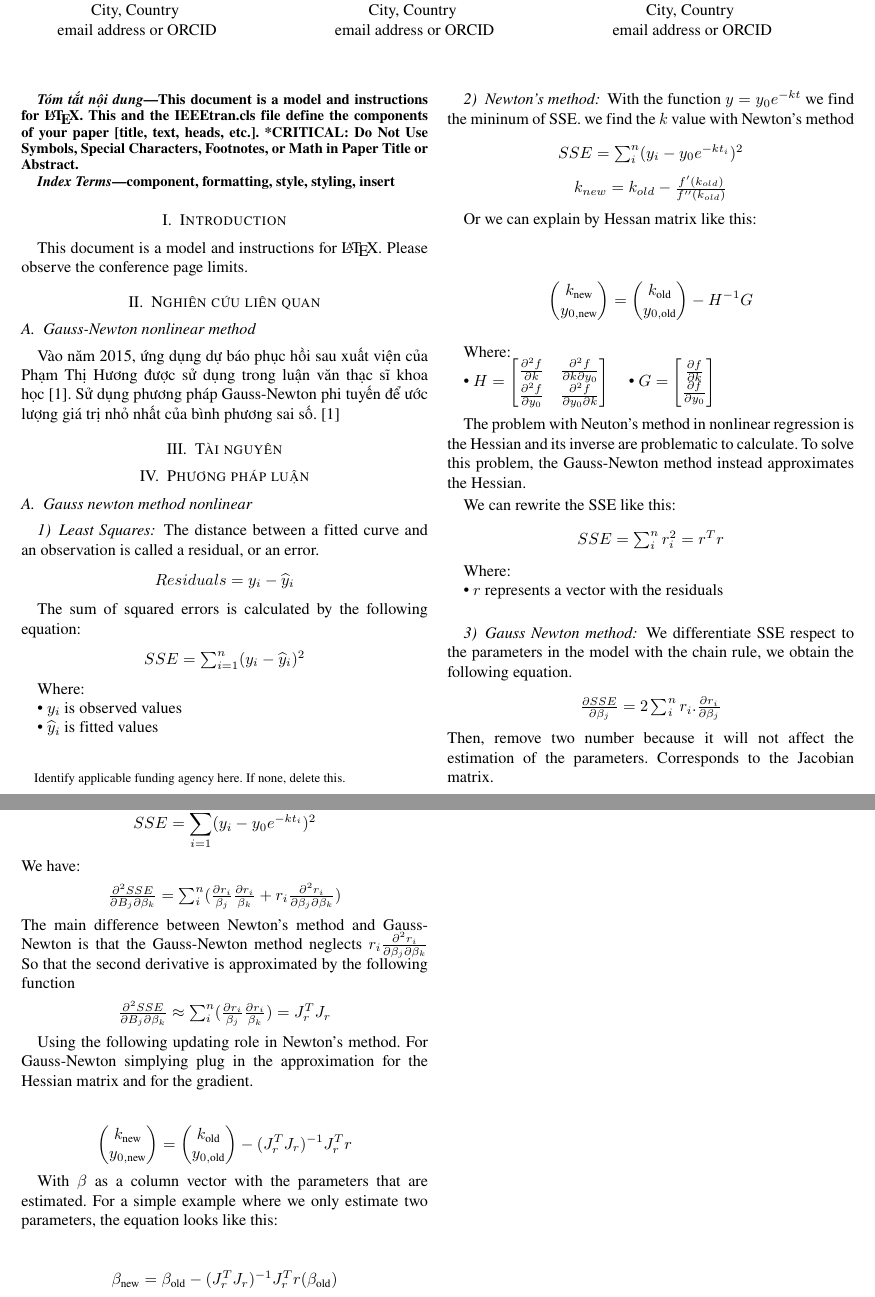
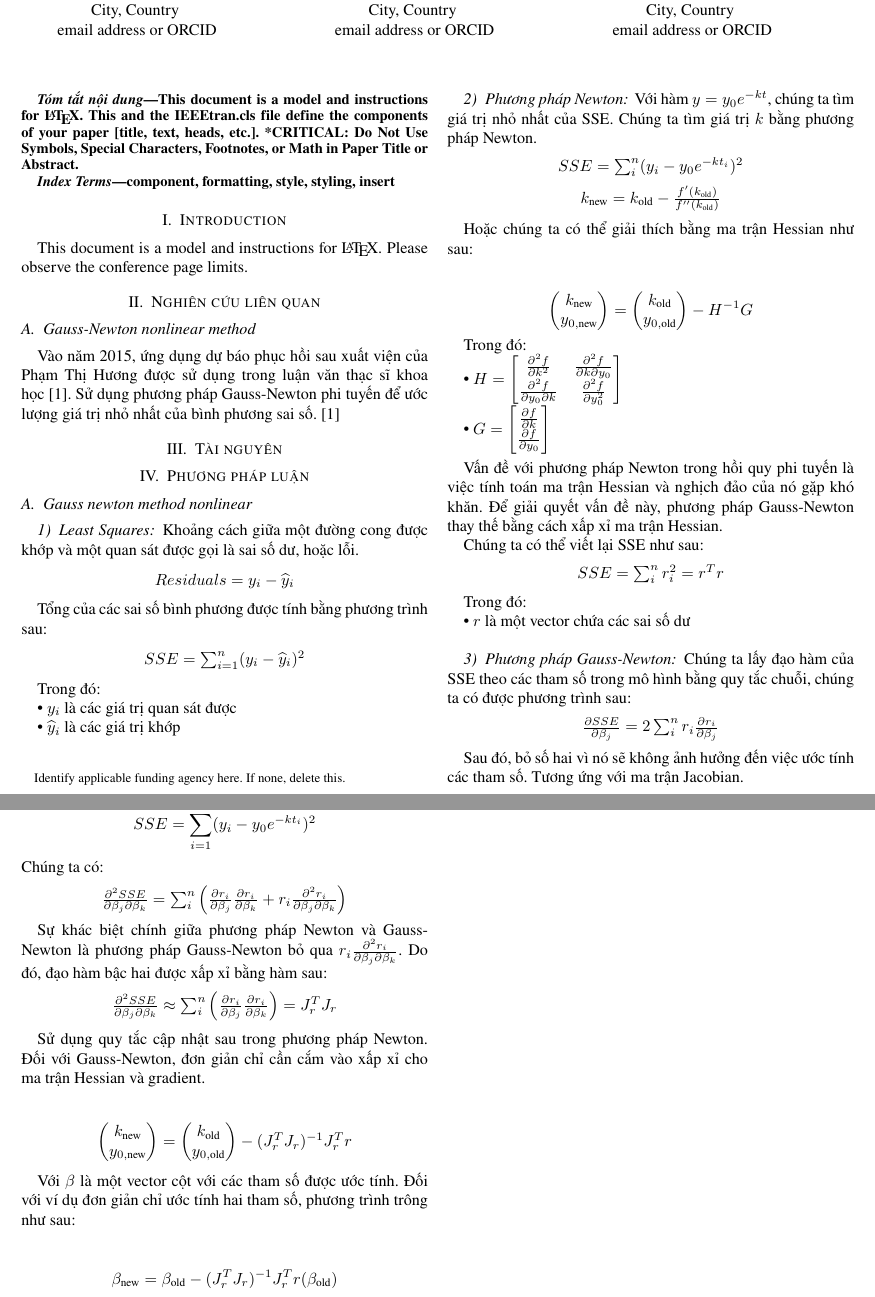
Before and after one commit to ThiThanhCong/AQI-Prediction-for-Vietnamese-Provinces-DL-and-ML, a LaTeX paper (Latex/conference_101719.tex): two parts of pages 1 and 2 of 2, joined at a grey line, cut so that both start at the same text. Compiled offline with pdfLaTeX; a missing font is replaced by an installed copy or a similar font; a LaTeX package or settings file that is missing is left out.

Commit message:
translate to vietnamese about gauss newton method nonlinear

```diff
--- a/Latex/conference_101719.tex
+++ b/Latex/conference_101719.tex
@@ -87,78 +87,73 @@ phi tuyến để ước lượng giá trị nhỏ nhất của bình phương s
 \section{Phương pháp luận}
 \subsection{Gauss newton method nonlinear}
 \subsubsection{Least Squares}
-The distance between a fitted curve and an observation is called a residual, or an error.
+Khoảng cách giữa một đường cong được khớp và một quan sát được gọi là sai số dư, hoặc lỗi.
 
 \begin{center}
     $Residuals = y_i - \widehat{y}_i$
 \end{center}
 
-The sum of squared errors is calculated by the following equation:
+Tổng của các sai số bình phương được tính bằng phương trình sau:
 
 \begin{center}
     $SSE = \sum_{i=1}^{n}(y_i - \widehat{y}_i)^2$
 \end{center}
 
-Where: \\
-\indent\textbullet\ \(y_i\) is observed values\\
-\indent\textbullet\ \(\widehat{y}_i\) is fitted values\\
+Trong đó: \\
+\indent\textbullet\ \(y_i\) là các giá trị quan sát được\\
+\indent\textbullet\ \(\widehat{y}_i\) là các giá trị khớp\\
 
-\subsubsection{Newton's method}
-With the function \( y = y_0e^{-kt} \) we find the mininum of SSE. we find the \(k\) value with Newton's method
+\subsubsection{Phương pháp Newton}
+Với hàm \( y = y_0 e^{-kt} \), chúng ta tìm giá trị nhỏ nhất của SSE. Chúng ta tìm giá trị \(k\) bằng phương pháp Newton.
 
 \begin{center}
-    $SSE = \sum_{i}^{n}(y_i-y_0e^{-kt_i})^2$
+    $SSE = \sum_{i}^{n}(y_i - y_0 e^{-kt_i})^2$
 \end{center}
 
-
 \begin{center}
-
-    \(k_{new} = k_{old} - \frac{f'(k_{old})}{f''(k_{old})}\)
-
+    \(k_{\text{new}} = k_{\text{old}} - \frac{f'(k_{\text{old}})}{f''(k_{\text{old}})}\)
 \end{center}
 
-Or we can explain by Hessan matrix like this:
+Hoặc chúng ta có thể giải thích bằng ma trận Hessian như sau:
 
 \begin{center}
     \[
         \begin{pmatrix}
-            k_{\text{new}} \\ y_{0, \text{new}}
+            k_{\text{new}} \\ y_{0,\text{new}}
         \end{pmatrix} =
         \begin{pmatrix}
-            k_{\text{old}} \\ y_{0, \text{old}}
+            k_{\text{old}} \\ y_{0,\text{old}}
         \end{pmatrix} - H^{-1}G
     \]
 \end{center}
 
-Where: \\
+Trong đó: \\
 \indent\textbullet\ \(H = \begin{bmatrix}
-    \frac{\partial^2 f}{\partial k} & \frac{\partial^2 f}{\partial k \partial y_0}
-    \\ \frac{\partial^2 f}{\partial y_0}  & \frac{\partial^2 f}{\partial y_0 \partial k}
-\end{bmatrix}\)
+    \frac{\partial^2 f}{\partial k^2}            & \frac{\partial^2 f}{\partial k \partial y_0} \\
+    \frac{\partial^2 f}{\partial y_0 \partial k} & \frac{\partial^2 f}{\partial y_0^2}
+\end{bmatrix}\)\\
 \indent\textbullet\ \(G = \begin{bmatrix}
     \frac{\partial f}{\partial k} \\ \frac{\partial f}{\partial y_0}
 \end{bmatrix}\)\\
 
-The problem with Neuton's method in nonlinear regression is the Hessian and its inverse are problematic to calculate. To solve this problem, the Gauss-Newton method instead approximates the Hessian.
+Vấn đề với phương pháp Newton trong hồi quy phi tuyến là việc tính toán ma trận Hessian và nghịch đảo của nó gặp khó khăn. Để giải quyết vấn đề này, phương pháp Gauss-Newton thay thế bằng cách xấp xỉ ma trận Hessian.
 
-We can rewrite the SSE like this:
+Chúng ta có thể viết lại SSE như sau:
 \begin{center}
-    $SSE = \sum_{i}^{n}r_i^2 = r^Tr$
+    $SSE = \sum_{i}^{n}r_i^2 = r^T r$
 \end{center}
 
-Where: \\
-\indent\textbullet\ \(r\) represents a vector with the residuals \\
+Trong đó: \\
+\indent\textbullet\ \(r\) là một vector chứa các sai số dư \\
 
-\subsubsection{Gauss Newton method}
-We differentiate SSE respect to the parameters in the model with the chain rule, we obtain the following equation.
+\subsubsection{Phương pháp Gauss-Newton}
+Chúng ta lấy đạo hàm của SSE theo các tham số trong mô hình bằng quy tắc chuỗi, chúng ta có được phương trình sau:
 \begin{center}
+    \(
+    \frac{\partial SSE}{\partial \beta_j} = 2\sum_{i}^{n} r_i \frac{\partial r_i}{\partial \beta_j}
+    \)
+\end{center}
 
-    \(
-    {\frac{\partial SSE}{\partial \beta_j}} = 2\sum_{i}^{n}{r_i.\frac{\partial r_i}{\partial\beta_j}}
-    \)
-
-\end{center}
-Then, remove two number because it will not affect the estimation of the parameters. Corresponds to the Jacobian matrix.
-
+Sau đó, bỏ số hai vì nó sẽ không ảnh hưởng đến việc ước tính các tham số. Tương ứng với ma trận Jacobian.
 
 \begin{center}
@@ -178,25 +171,22 @@ With the following equation for the sum of squared errors (SSE):
 \[
     SSE = \sum_{i=1}^{n} (y_i - y_0 e^{-kt_i})^2
 \]
-We have:
+Chúng ta có:
 \begin{center}
-
     \(
-    \frac{\partial^2 {SSE}}{\partial B_j \partial \beta_k} = \sum_{i}^{n}(\frac{\partial r_i}{\beta_j}\frac{\partial r_i}{\beta_k} + r_i\frac{\partial^2 r_i}{\partial \beta_j \partial \beta_k})
+    \frac{\partial^2 {SSE}}{\partial \beta_j \partial \beta_k} = \sum_{i}^{n} \left( \frac{\partial r_i}{\partial \beta_j} \frac{\partial r_i}{\partial \beta_k} + r_i \frac{\partial^2 r_i}{\partial \beta_j \partial \beta_k} \right)
     \)
-
-\end{center}
-The main difference between Newton's method and Gauss-Newton is that the Gauss-Newton method neglects \(r_i\frac{\partial^2 r_i}{\partial \beta_j \partial \beta_k}\)
-So that the second derivative is approximated by the following function
-\begin{center}
-
-    \(
-    \frac{\partial^2 {SSE}}{\partial B_j \partial \beta_k} \approx \sum_{i}^{n}(\frac{\partial r_i}{\beta_j}\frac{\partial r_i}{\beta_k}) = J^T_rJ_r
-    \)
-
 \end{center}
 
-Using the following updating  role in Newton's method.  For Gauss-Newton simplying plug in the approximation for the Hessian matrix and for the gradient.
+Sự khác biệt chính giữa phương pháp Newton và Gauss-Newton là phương pháp Gauss-Newton bỏ qua \(r_i \frac{\partial^2 r_i}{\partial \beta_j \partial \beta_k}\).
+Do đó, đạo hàm bậc hai được xấp xỉ bằng hàm sau:
+\begin{center}
+    \(
+    \frac{\partial^2 {SSE}}{\partial \beta_j \partial \beta_k} \approx \sum_{i}^{n} \left( \frac{\partial r_i}{\partial \beta_j} \frac{\partial r_i}{\partial \beta_k} \right) = J^T_r J_r
+    \)
+\end{center}
+
+Sử dụng quy tắc cập nhật sau trong phương pháp Newton. Đối với Gauss-Newton, đơn giản chỉ cần cắm vào xấp xỉ cho ma trận Hessian và gradient.
 
 \begin{center}
     \[
@@ -209,7 +199,7 @@ Using the following updating  role in Newton's method.  For Gauss-Newton simplyi
     \]
 \end{center}
 
-With \(\beta\) as a column vector with the parameters that are estimated. For a simple example where we only estimate two parameters, the equation looks like this:
+Với \(\beta\) là một vector cột với các tham số được ước tính. Đối với ví dụ đơn giản chỉ ước tính hai tham số, phương trình trông như sau:
 
 \begin{center}
     \[
```
Also changed, not shown: Latex/conference_101719.tex (13 more changed lines).
